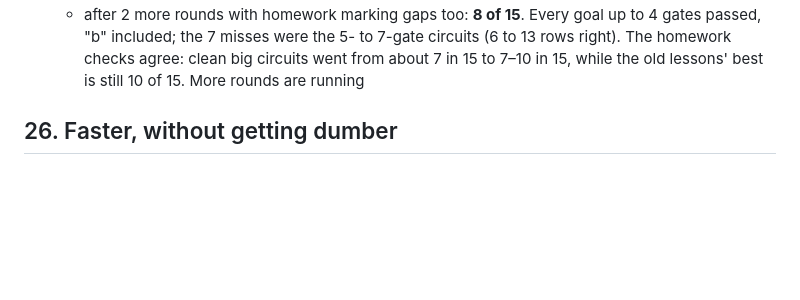
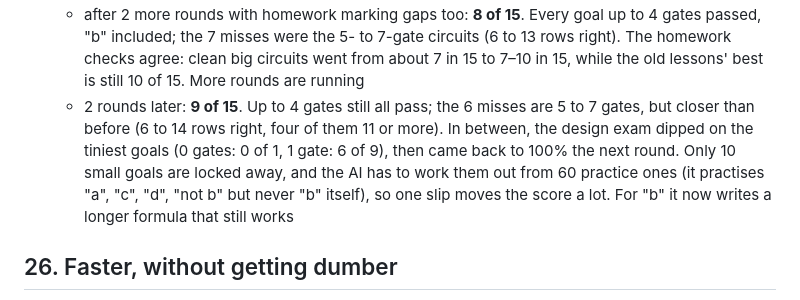
Before and after one commit to raydendejesus/minecraft-ai, a Markdown page: docs/JOURNEY.md, the part around the change. Rendered like a GitHub page; blank space fills up the shorter version.

Commit message:
Journey: circuits lab 9/15
Co-Authored-By: Claude Opus 5.5 <noreply@anthropic.com>

```diff
--- a/docs/JOURNEY.md
+++ b/docs/JOURNEY.md
@@ -327,6 +327,12 @@ block, more for turns and climbs.
     passed, "b" included; the 7 misses were the 5- to 7-gate circuits (6 to 13 rows right). The
     homework checks agree: clean big circuits went from about 7 in 15 to 7–10 in 15, while the
     old lessons' best is still 10 of 15. More rounds are running
+  - 2 rounds later: **9 of 15**. Up to 4 gates still all pass; the 6 misses are 5 to 7 gates, but
+    closer than before (6 to 14 rows right, four of them 11 or more). In between, the design exam
+    dipped on the tiniest goals (0 gates: 0 of 1, 1 gate: 6 of 9), then came back to 100% the next
+    round. Only 10 small goals are locked away, and the AI has to work them out from 60 practice
+    ones (it practises "a", "c", "d", "not b" but never "b" itself), so one slip moves the score a
+    lot. For "b" it now writes a longer formula that still works
 
 ## 26. Faster, without getting dumber
 Rayden: Minecraft can't wait 5 seconds between actions, but don't lose smarts for speed. The
```
